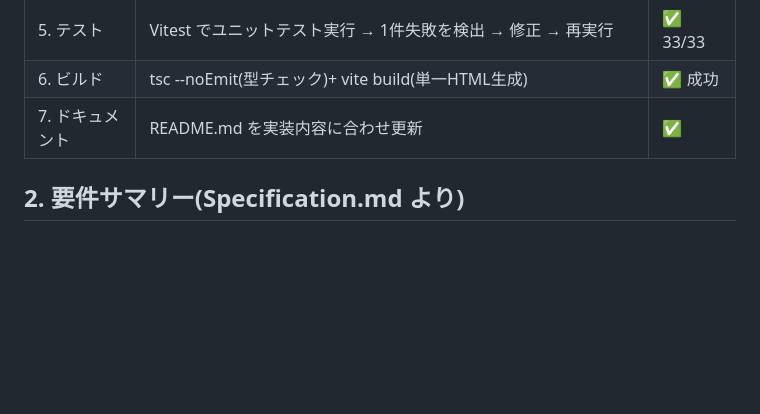
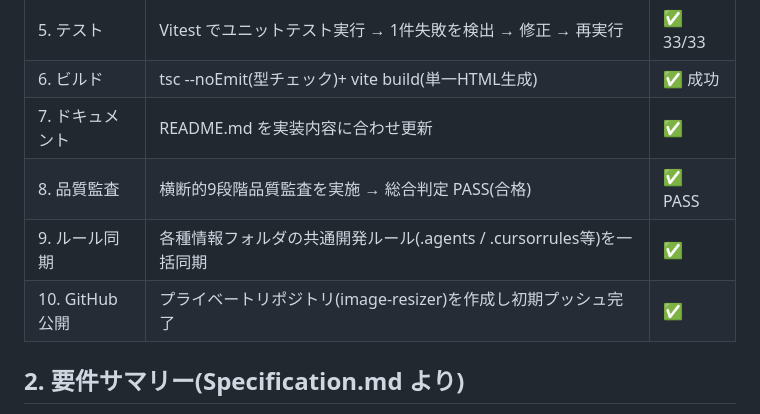
Before and after one commit to tk030-lotto/image-resizer, a Markdown page: レコード.md, the part around the change. GitHub-like rendering; blank space fills up the shorter version.

Commit message:
docs: 品質監査・ルール同期・GitHubリポジトリ作成の記録を更新

```diff
--- a/レコード.md
+++ b/レコード.md
@@ -17,6 +17,9 @@
 | 5. テスト | Vitest でユニットテスト実行 → 1件失敗を検出 → 修正 → 再実行 | ✅ 33/33 |
 | 6. ビルド | tsc --noEmit(型チェック)+ vite build(単一HTML生成) | ✅ 成功 |
 | 7. ドキュメント | README.md を実装内容に合わせ更新 | ✅ |
+| 8. 品質監査 | 横断的9段階品質監査を実施 → 総合判定 PASS(合格) | ✅ PASS |
+| 9. ルール同期 | 各種情報フォルダの共通開発ルール(.agents / .cursorrules等)を一括同期 | ✅ |
+| 10. GitHub公開 | プライベートリポジトリ(image-resizer)を作成し初期プッシュ完了 | ✅ |
 
 ## 2. 要件サマリー(Specification.md より)
 
```
